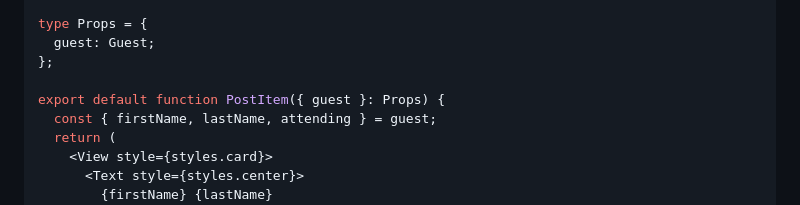
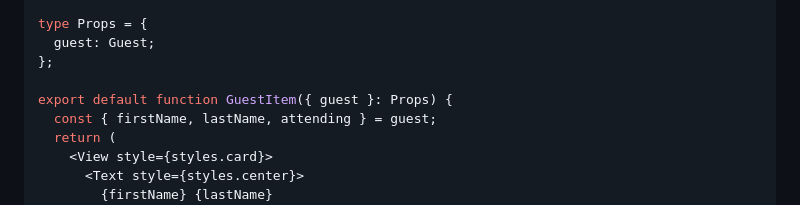
Before and after one commit to hola-soy-milk/upleveled-react-native-expo, a Markdown page: README.md, the part around the change. GitHub-like rendering.

```diff
--- a/README.md
+++ b/README.md
@@ -279,7 +279,7 @@ type Props = {
   guest: Guest;
 };
 
-export default function PostItem({ guest }: Props) {
+export default function GuestItem({ guest }: Props) {
   const { firstName, lastName, attending } = guest;
   return (
     <View style={styles.card}>
```
